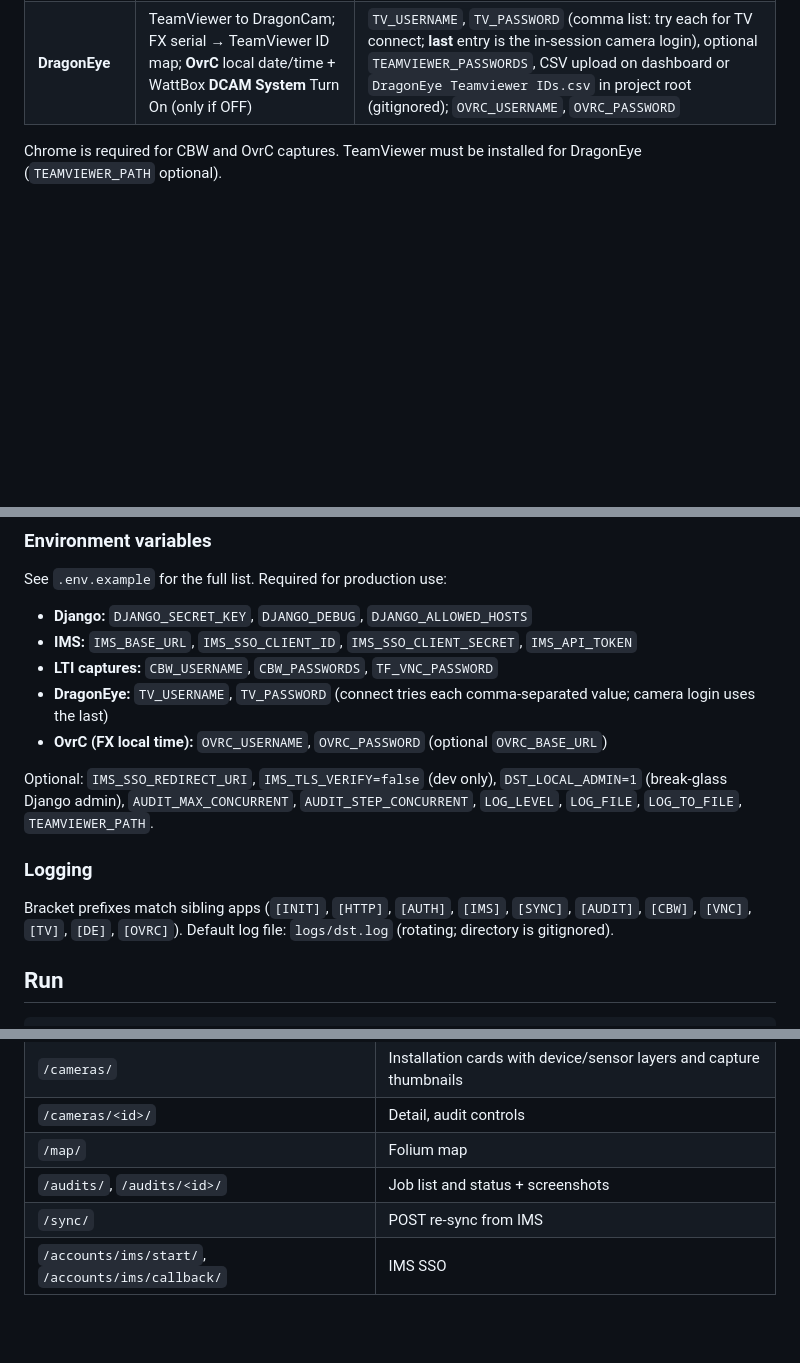
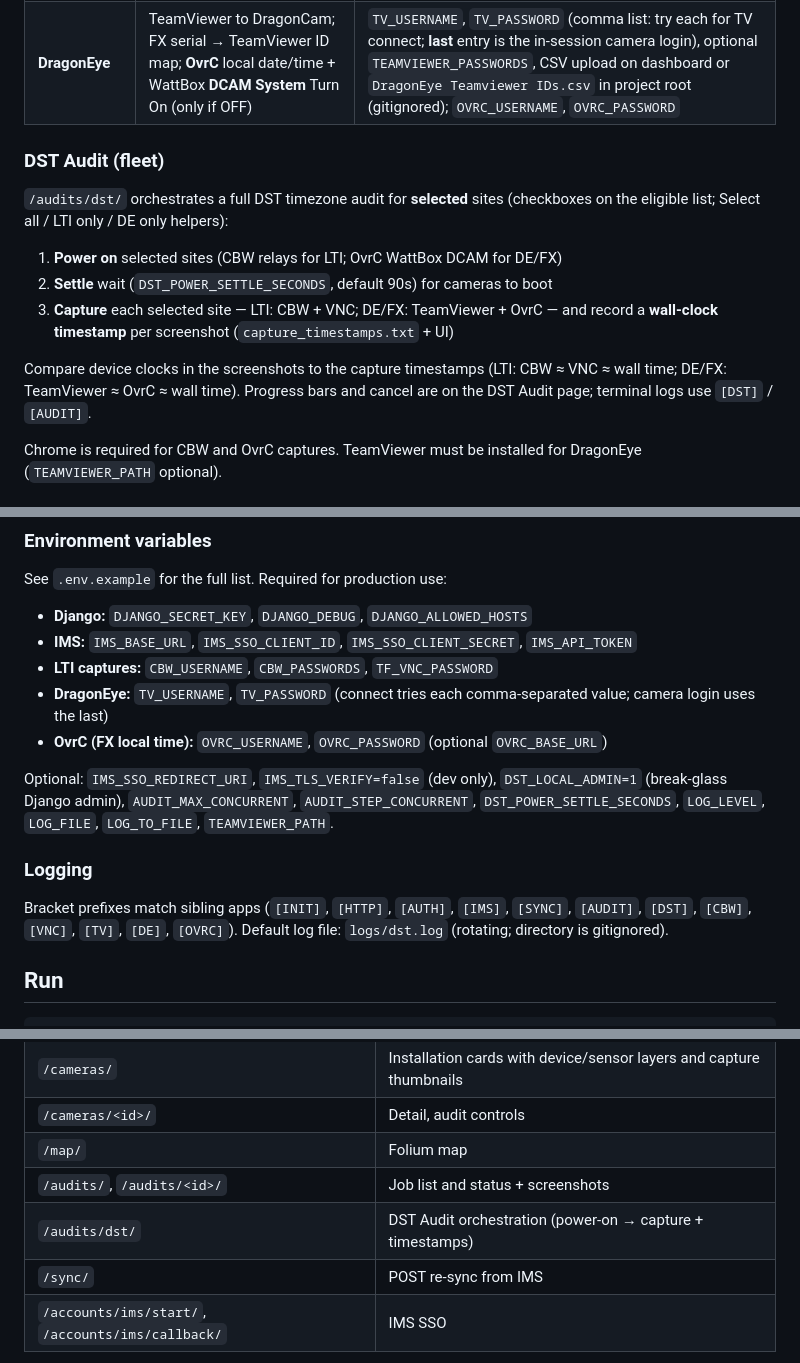
Before and after one commit to whitecat1331/DST_Camera_Audit_Django, a Markdown page: README.md, 3 parts joined by grey strips. Drawn GitHub-style; blank space fills up the shorter version.

Commit message:
DOCS(readme): document DST Audit fleet workflow

```diff
--- a/README.md
+++ b/README.md
@@ -8,6 +8,16 @@ Django web app for **ASE installation camera audits** at Blue Line Solutions. Op
 |-----------|--------|----------------|
 | **LTI / pole (CBW + VNC)** | Chrome (Selenium) for CBW date/time relay UI; VNC for camera layers | `CBW_USERNAME`, `CBW_PASSWORDS`, `TF_VNC_PASSWORD` |
 | **DragonEye** | TeamViewer to DragonCam; FX serial → TeamViewer ID map; **OvrC** local date/time + WattBox **DCAM System** Turn On (only if OFF) | `TV_USERNAME`, `TV_PASSWORD` (comma list: try each for TV connect; **last** entry is the in-session camera login), optional `TEAMVIEWER_PASSWORDS`, CSV upload on dashboard or `DragonEye Teamviewer IDs.csv` in project root (gitignored); `OVRC_USERNAME`, `OVRC_PASSWORD` |
+
+### DST Audit (fleet)
+
+`/audits/dst/` orchestrates a full DST timezone audit for **selected** sites (checkboxes on the eligible list; Select all / LTI only / DE only helpers):
+
+1. **Power on** selected sites (CBW relays for LTI; OvrC WattBox DCAM for DE/FX)
+2. **Settle** wait (`DST_POWER_SETTLE_SECONDS`, default 90s) for cameras to boot
+3. **Capture** each selected site — LTI: CBW + VNC; DE/FX: TeamViewer + OvrC — and record a **wall-clock timestamp** per screenshot (`capture_timestamps.txt` + UI)
+
+Compare device clocks in the screenshots to the capture timestamps (LTI: CBW ≈ VNC ≈ wall time; DE/FX: TeamViewer ≈ OvrC ≈ wall time). Progress bars and cancel are on the DST Audit page; terminal logs use `[DST]` / `[AUDIT]`.
 
 Chrome is required for CBW and OvrC captures. TeamViewer must be installed for DragonEye (`TEAMVIEWER_PATH` optional).
 
@@ -43,11 +53,11 @@ See `.env.example` for the full list. Required for production use:
 - **DragonEye:** `TV_USERNAME`, `TV_PASSWORD` (connect tries each comma-separated value; camera login uses the last)
 - **OvrC (FX local time):** `OVRC_USERNAME`, `OVRC_PASSWORD` (optional `OVRC_BASE_URL`)
 
-Optional: `IMS_SSO_REDIRECT_URI`, `IMS_TLS_VERIFY=false` (dev only), `DST_LOCAL_ADMIN=1` (break-glass Django admin), `AUDIT_MAX_CONCURRENT`, `AUDIT_STEP_CONCURRENT`, `LOG_LEVEL`, `LOG_FILE`, `LOG_TO_FILE`, `TEAMVIEWER_PATH`.
+Optional: `IMS_SSO_REDIRECT_URI`, `IMS_TLS_VERIFY=false` (dev only), `DST_LOCAL_ADMIN=1` (break-glass Django admin), `AUDIT_MAX_CONCURRENT`, `AUDIT_STEP_CONCURRENT`, `DST_POWER_SETTLE_SECONDS`, `LOG_LEVEL`, `LOG_FILE`, `LOG_TO_FILE`, `TEAMVIEWER_PATH`.
 
 ### Logging
 
-Bracket prefixes match sibling apps (`[INIT]`, `[HTTP]`, `[AUTH]`, `[IMS]`, `[SYNC]`, `[AUDIT]`, `[CBW]`, `[VNC]`, `[TV]`, `[DE]`, `[OVRC]`). Default log file: `logs/dst.log` (rotating; directory is gitignored).
+Bracket prefixes match sibling apps (`[INIT]`, `[HTTP]`, `[AUTH]`, `[IMS]`, `[SYNC]`, `[AUDIT]`, `[DST]`, `[CBW]`, `[VNC]`, `[TV]`, `[DE]`, `[OVRC]`). Default log file: `logs/dst.log` (rotating; directory is gitignored).
 
 ## Run
 
@@ -74,6 +84,7 @@ Open http://127.0.0.1:8000/ and **Sign in with IMS**.
 | `/cameras/<id>/` | Detail, audit controls |
 | `/map/` | Folium map |
 | `/audits/`, `/audits/<id>/` | Job list and status + screenshots |
+| `/audits/dst/` | DST Audit orchestration (power-on → capture + timestamps) |
 | `/sync/` | POST re-sync from IMS |
 | `/accounts/ims/start/`, `/accounts/ims/callback/` | IMS SSO |
 
```
